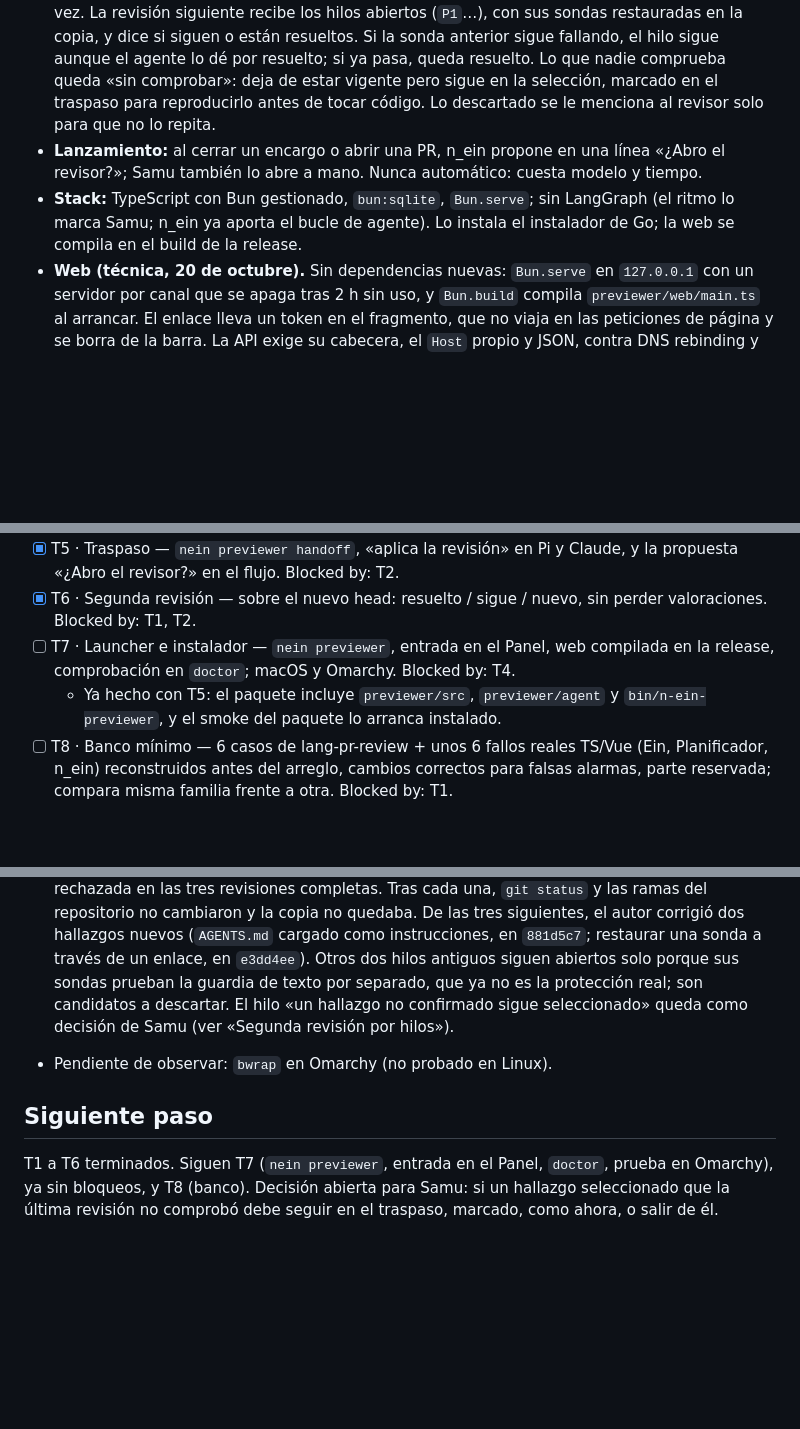
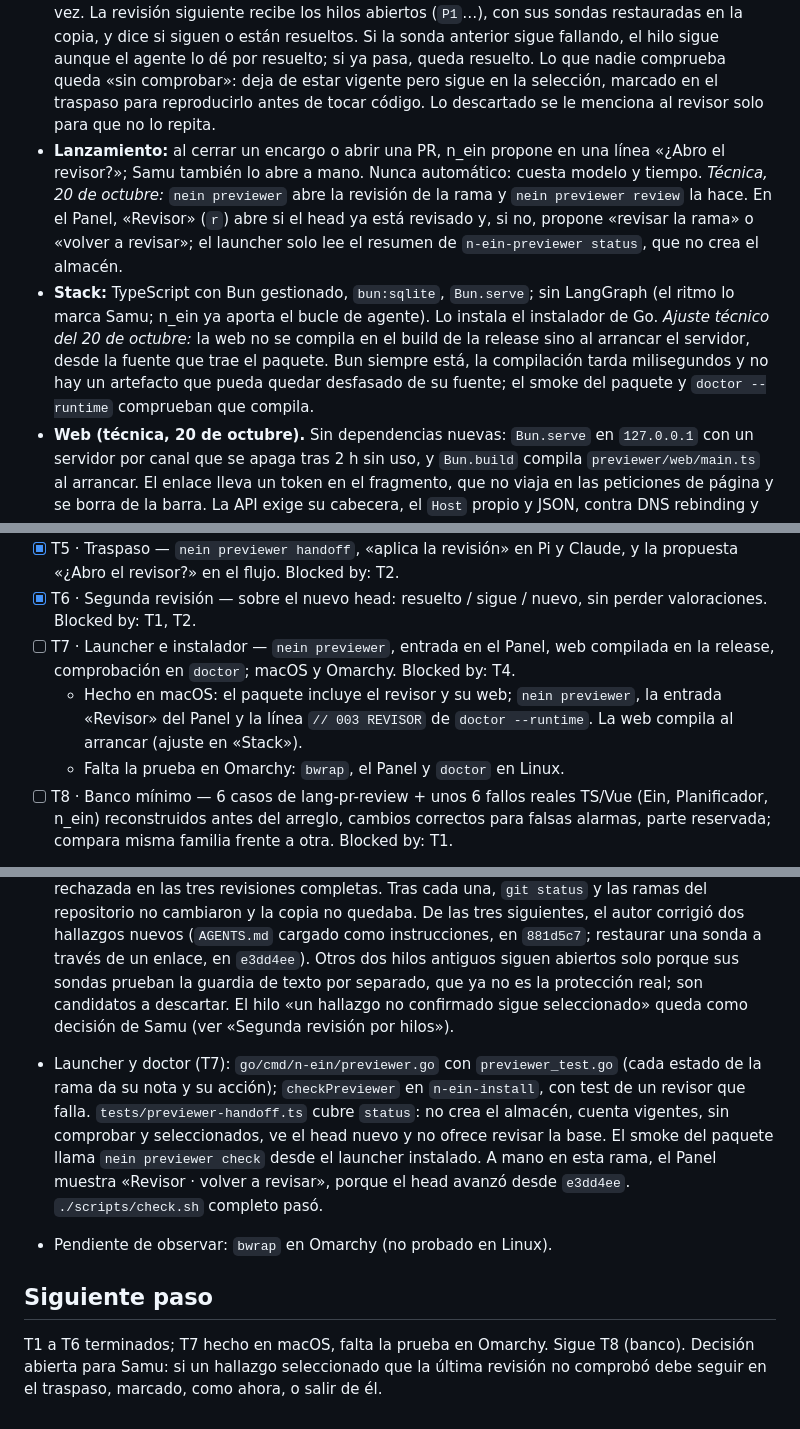
Before and after one commit to samuhlo/n_ein, a Markdown page: WORK.md, 3 parts joined by grey strips. GitHub-like rendering; blank space fills up the shorter version.

Commit message:
docs(p_reviewer): record T7 on macOS and the web build adjustment

```diff
--- a/WORK.md
+++ b/WORK.md
@@ -21,8 +21,8 @@ Acuerdo confirmado con `intent` el 20 de octubre: «Confirmo, guardalo». El mis
 - **Ejecuta en copia aparte:** tests del proyecto y sondas desechables en una copia en `<repo>-worktrees/` (no `/tmp`, por CodeGraph), fijada al head, sin commits ni push, borrada al terminar. *Ajuste técnico del 20 de octubre:* la copia es un clon local sin remotos ni hardlinks, no un `git worktree`, porque un worktree comparte ramas con el original. Bash y sondas corren bajo aislamiento del sistema (`sandbox-exec` en macOS, `bwrap` en Linux) que solo deja escribir en la copia, temporales y cachés; sin aislamiento utilizable, la revisión es solo de lectura y lo dice.
 - **Voz docente.** Recorrido guiado (qué cambia, por qué importa, en qué orden mirarlo) en lenguaje que entendería un niño; detalle técnico (SHA, citas, salida de tests) plegado. El recorrido sale de la misma ejecución del revisor, que ya leyó todo; el motor solo admite archivos del diff, cada uno una vez, y lo que no explique va a un paso final «Archivos sin explicar».
 - **Segunda revisión por hilos (técnica, 20 de octubre).** Cada hallazgo pertenece a un hilo, el id de su primera aparición; valoración y selección van por hilo y no se pierden al revisar otra vez. La revisión siguiente recibe los hilos abiertos (`P1`…), con sus sondas restauradas en la copia, y dice si siguen o están resueltos. Si la sonda anterior sigue fallando, el hilo sigue aunque el agente lo dé por resuelto; si ya pasa, queda resuelto. Lo que nadie comprueba queda «sin comprobar»: deja de estar vigente pero sigue en la selección, marcado en el traspaso para reproducirlo antes de tocar código. Lo descartado se le menciona al revisor solo para que no lo repita.
-- **Lanzamiento:** al cerrar un encargo o abrir una PR, n_ein propone en una línea «¿Abro el revisor?»; Samu también lo abre a mano. Nunca automático: cuesta modelo y tiempo.
-- **Stack:** TypeScript con Bun gestionado, `bun:sqlite`, `Bun.serve`; sin LangGraph (el ritmo lo marca Samu; n_ein ya aporta el bucle de agente). Lo instala el instalador de Go; la web se compila en el build de la release.
+- **Lanzamiento:** al cerrar un encargo o abrir una PR, n_ein propone en una línea «¿Abro el revisor?»; Samu también lo abre a mano. Nunca automático: cuesta modelo y tiempo. *Técnica, 20 de octubre:* `nein previewer` abre la revisión de la rama y `nein previewer review` la hace. En el Panel, «Revisor» (`r`) abre si el head ya está revisado y, si no, propone «revisar la rama» o «volver a revisar»; el launcher solo lee el resumen de `n-ein-previewer status`, que no crea el almacén.
+- **Stack:** TypeScript con Bun gestionado, `bun:sqlite`, `Bun.serve`; sin LangGraph (el ritmo lo marca Samu; n_ein ya aporta el bucle de agente). Lo instala el instalador de Go. *Ajuste técnico del 20 de octubre:* la web no se compila en el build de la release sino al arrancar el servidor, desde la fuente que trae el paquete. Bun siempre está, la compilación tarda milisegundos y no hay un artefacto que pueda quedar desfasado de su fuente; el smoke del paquete y `doctor --runtime` comprueban que compila.
 - **Web (técnica, 20 de octubre).** Sin dependencias nuevas: `Bun.serve` en `127.0.0.1` con un servidor por canal que se apaga tras 2 h sin uso, y `Bun.build` compila `previewer/web/main.ts` al arrancar. El enlace lleva un token en el fragmento, que no viaja en las peticiones de página y se borra de la barra. La API exige su cabecera, el `Host` propio y JSON, contra DNS rebinding y formularios de otras webs. Las vistas se generan como texto con escape automático, porque todo lo que pintan viene del modelo o del repositorio. Colores desde `brand.json` y el tema `ein`; sin resaltado de sintaxis, que pediría `shiki`. Los archivos largos sin hallazgos empiezan plegados, y lo descartado no marca el diff.
 - **La skill `review` no cambia** y su informe no se entrega al revisor, para que mire sin ideas previas.
 - **Técnicas (del agente):** sesiones en el hogar del canal (`~/.n_ein/<canal>/`), nunca en el repo; servidor solo en `127.0.0.1`, arrancado al abrir el revisor; idioma de la interfaz = idioma de conversación de n_ein; macOS y Omarchy.
@@ -62,7 +62,8 @@ Tramo 1, revisor completo:
 - [x] T5 · Traspaso — `nein previewer handoff`, «aplica la revisión» en Pi y Claude, y la propuesta «¿Abro el revisor?» en el flujo. Blocked by: T2.
 - [x] T6 · Segunda revisión — sobre el nuevo head: resuelto / sigue / nuevo, sin perder valoraciones. Blocked by: T1, T2.
 - [ ] T7 · Launcher e instalador — `nein previewer`, entrada en el Panel, web compilada en la release, comprobación en `doctor`; macOS y Omarchy. Blocked by: T4.
-  - Ya hecho con T5: el paquete incluye `previewer/src`, `previewer/agent` y `bin/n-ein-previewer`, y el smoke del paquete lo arranca instalado.
+  - Hecho en macOS: el paquete incluye el revisor y su web; `nein previewer`, la entrada «Revisor» del Panel y la línea `// 003 REVISOR` de `doctor --runtime`. La web compila al arrancar (ajuste en «Stack»).
+  - Falta la prueba en Omarchy: `bwrap`, el Panel y `doctor` en Linux.
 - [ ] T8 · Banco mínimo — 6 casos de lang-pr-review + unos 6 fallos reales TS/Vue (Ein, Planificador, n_ein) reconstruidos antes del arreglo, cambios correctos para falsas alarmas, parte reservada; compara misma familia frente a otra. Blocked by: T1.
 
 Tramo 2, afinado:
@@ -89,8 +90,9 @@ Tramo 2, afinado:
 
   Los 11 hallazgos de las tres primeras revisiones completas eran válidos al revisarlos (valoración del autor, no de Samu) y están corregidos en `e8054f1`, `cfe2baa` y `c16f47f`: guardia esquivable con `cd` relativo, sondas fuera de la guardia, carrera entre revisiones, enlace roto, escritura fuera de la copia, sonda con código 127, líneas vacías finales, falta de aislamiento, procesos de sonda vivos, test dependiente del aislamiento y archivo vacío. Ninguna cita rechazada en las tres revisiones completas. Tras cada una, `git status` y las ramas del repositorio no cambiaron y la copia no quedaba.
   De las tres siguientes, el autor corrigió dos hallazgos nuevos (`AGENTS.md` cargado como instrucciones, en `881d5c7`; restaurar una sonda a través de un enlace, en `e3dd4ee`). Otros dos hilos antiguos siguen abiertos solo porque sus sondas prueban la guardia de texto por separado, que ya no es la protección real; son candidatos a descartar. El hilo «un hallazgo no confirmado sigue seleccionado» queda como decisión de Samu (ver «Segunda revisión por hilos»).
+- Launcher y doctor (T7): `go/cmd/n-ein/previewer.go` con `previewer_test.go` (cada estado de la rama da su nota y su acción); `checkPreviewer` en `n-ein-install`, con test de un revisor que falla. `tests/previewer-handoff.ts` cubre `status`: no crea el almacén, cuenta vigentes, sin comprobar y seleccionados, ve el head nuevo y no ofrece revisar la base. El smoke del paquete llama `nein previewer check` desde el launcher instalado. A mano en esta rama, el Panel muestra «Revisor · volver a revisar», porque el head avanzó desde `e3dd4ee`. `./scripts/check.sh` completo pasó.
 - Pendiente de observar: `bwrap` en Omarchy (no probado en Linux).
 
 ## Siguiente paso
 
-T1 a T6 terminados. Siguen T7 (`nein previewer`, entrada en el Panel, `doctor`, prueba en Omarchy), ya sin bloqueos, y T8 (banco). Decisión abierta para Samu: si un hallazgo seleccionado que la última revisión no comprobó debe seguir en el traspaso, marcado, como ahora, o salir de él.
+T1 a T6 terminados; T7 hecho en macOS, falta la prueba en Omarchy. Sigue T8 (banco). Decisión abierta para Samu: si un hallazgo seleccionado que la última revisión no comprobó debe seguir en el traspaso, marcado, como ahora, o salir de él.
```
